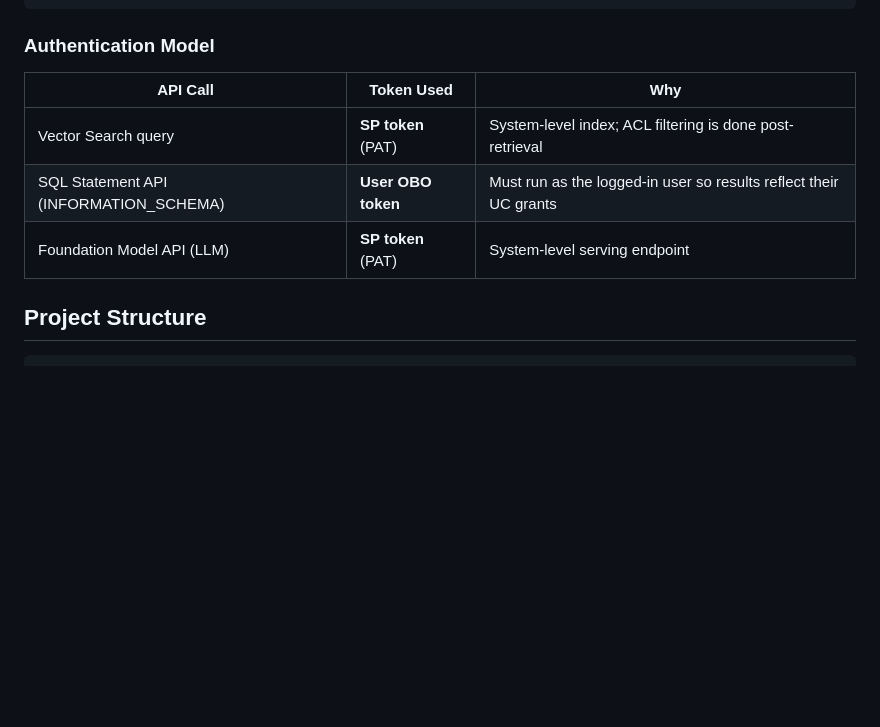
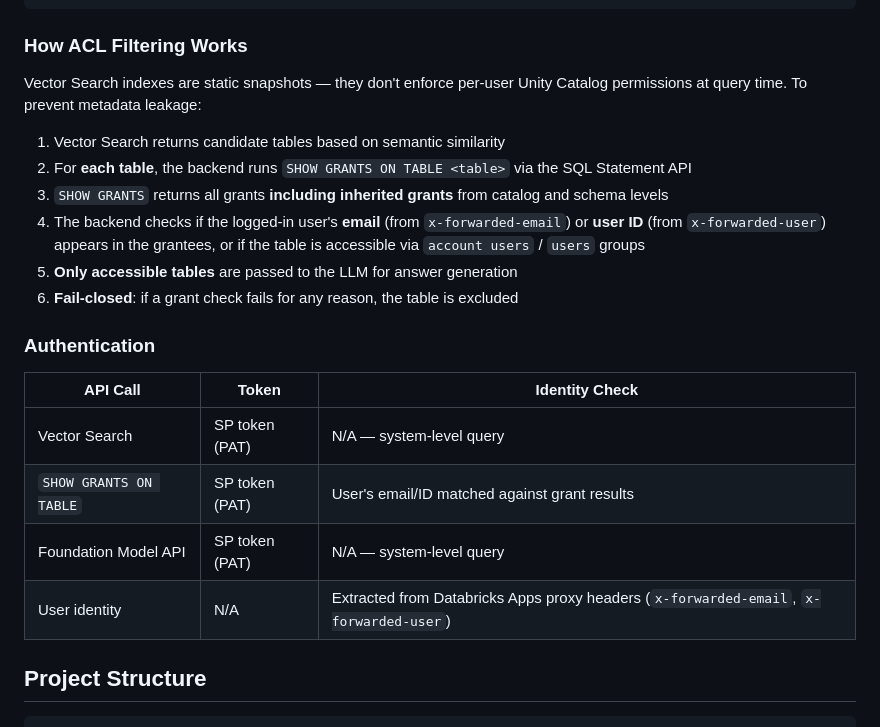
Before and after one commit to Jaipats/UnityCatalogInsights, a Markdown page: README.md, the part around the change printed below. Rendered like a GitHub page; blank space fills up the shorter version.

````diff
--- a/README.md
+++ b/README.md
@@ -60,13 +60,25 @@ Delta Table (uc_metadata_documents, Change Data Feed enabled)
 Vector Search Index (Delta Sync, BGE-Large embeddings)
 ```
 
-### Authentication Model
+### How ACL Filtering Works
 
-| API Call | Token Used | Why |
-|----------|-----------|-----|
-| Vector Search query | **SP token** (PAT) | System-level index; ACL filtering is done post-retrieval |
-| SQL Statement API (INFORMATION_SCHEMA) | **User OBO token** | Must run as the logged-in user so results reflect their UC grants |
-| Foundation Model API (LLM) | **SP token** (PAT) | System-level serving endpoint |
+Vector Search indexes are static snapshots — they don't enforce per-user Unity Catalog permissions at query time. To prevent metadata leakage:
+
+1. Vector Search returns candidate tables based on semantic similarity
+2. For **each table**, the backend runs `SHOW GRANTS ON TABLE <table>` via the SQL Statement API
+3. `SHOW GRANTS` returns all grants **including inherited grants** from catalog and schema levels
+4. The backend checks if the logged-in user's **email** (from `x-forwarded-email`) or **user ID** (from `x-forwarded-user`) appears in the grantees, or if the table is accessible via `account users` / `users` groups
+5. **Only accessible tables** are passed to the LLM for answer generation
+6. **Fail-closed**: if a grant check fails for any reason, the table is excluded
+
+### Authentication
+
+| API Call | Token | Identity Check |
+|----------|-------|---------------|
+| Vector Search | SP token (PAT) | N/A — system-level query |
+| `SHOW GRANTS ON TABLE` | SP token (PAT) | User's email/ID matched against grant results |
+| Foundation Model API | SP token (PAT) | N/A — system-level query |
+| User identity | N/A | Extracted from Databricks Apps proxy headers (`x-forwarded-email`, `x-forwarded-user`) |
 
 ## Project Structure
 
````
Also changed, not shown: other parts of README.md (+10 -21 lines), frontend/uc_discovery_agent_arch.png, 1 other file.
